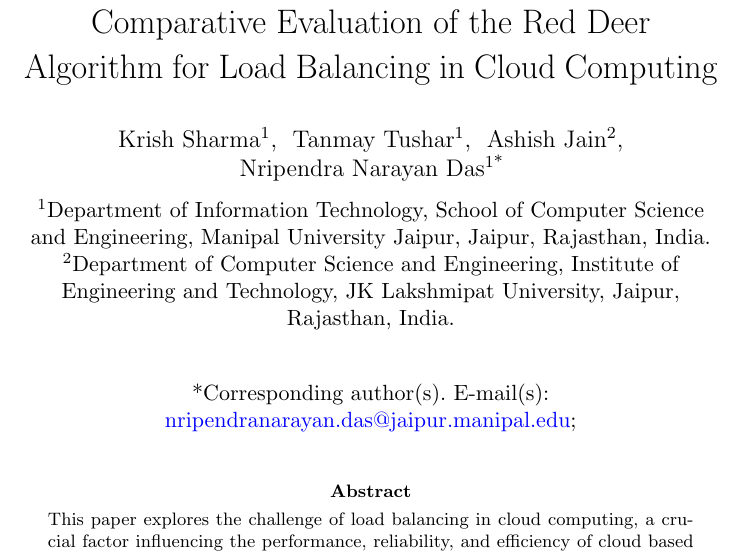
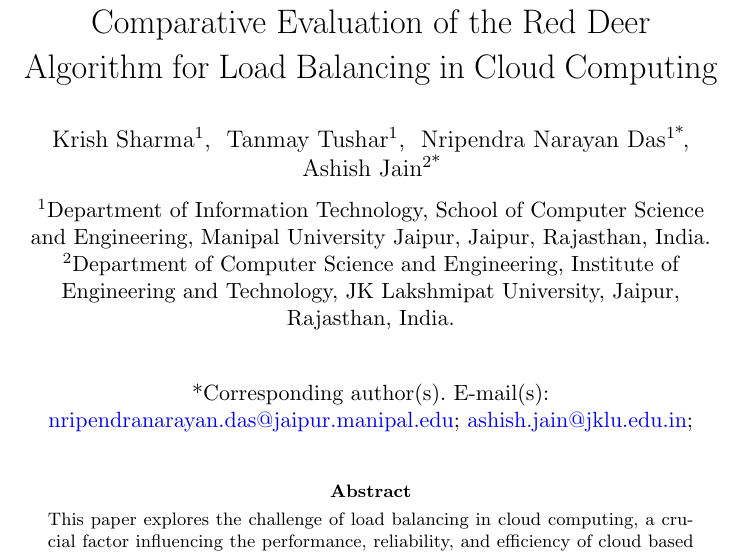
Before and after one commit to tanmaytushar/Load-Balancing-in-Cloud, a LaTeX paper (Main_paper_doc.tex): part of page 1 of 42, cut so that both start at the same text. Compiled offline with pdfLaTeX.

Commit message:
Update Dr.Ashish Jain to be second corresponding author

```diff
--- a/Main_paper_doc.tex
+++ b/Main_paper_doc.tex
@@ -26,9 +26,10 @@
 
 \author[1]{\fnm{Krish} \sur{Sharma}}
 \author[1]{\fnm{Tanmay} \sur{Tushar}}
-\author[2]{\fnm{Ashish} \sur{Jain}}
 \author*[1]{\fnm{Nripendra Narayan} \sur{Das}
 \email{nripendranarayan.das@jaipur.manipal.edu}}
+\author*[2]{\fnm{Ashish} \sur{Jain}
+\email{ashish.jain@jklu.edu.in}}
 \affil[1]{\orgdiv{Department of Information Technology, School of Computer Science and Engineering}, \orgname{Manipal University Jaipur}, \orgaddress{\city{Jaipur}, \state{Rajasthan}, \country{India}}}
 \affil[2]{\orgdiv{Department of Computer Science and Engineering, Institute of Engineering and Technology}, \orgname{JK Lakshmipat University}, \orgaddress{\city{Jaipur}, \state{Rajasthan}, \country{India}}}
 
```
Also changed, not shown: 3 other files.
